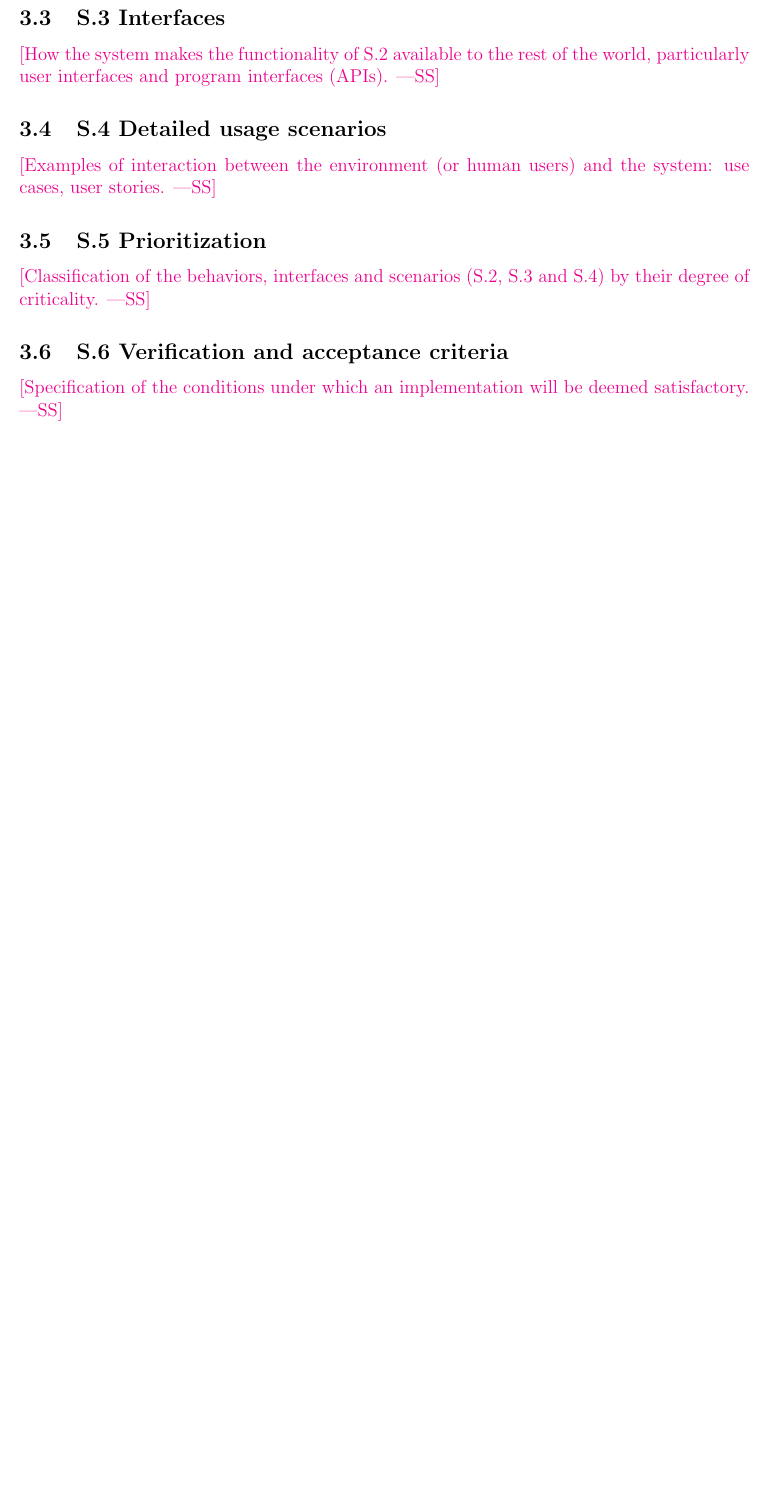
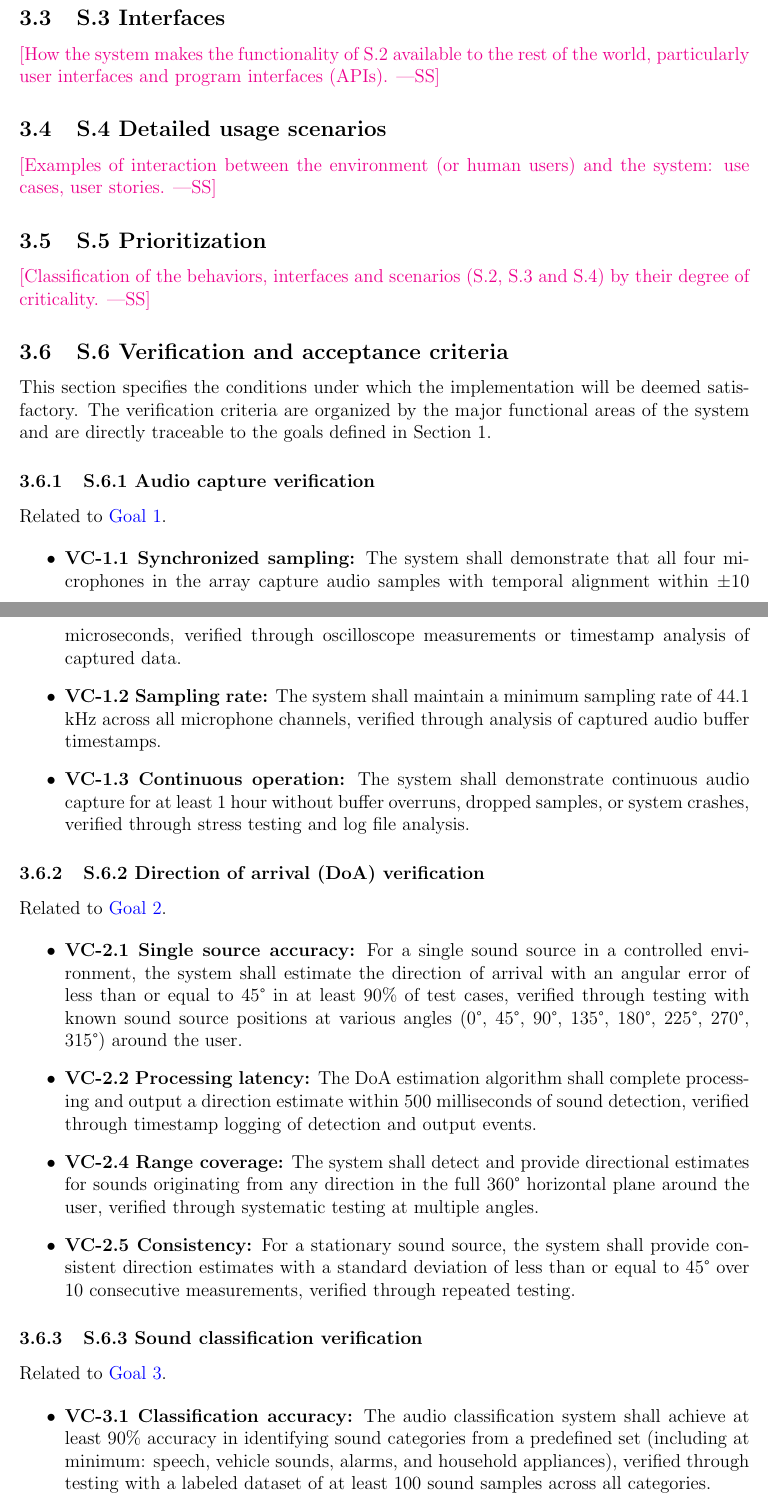
Before and after one commit to Team6-SixSense/audio360, a LaTeX document (docs/SRS/SRS.tex): part of page 10 of 15 before the commit and two parts of pages 11 and 12 of 18 after it, the two joined at a grey line, cut so that both start at the same text, the shorter picture padded with empty space. Compiled offline with pdfLaTeX.

Commit message:
Add verification and acceptance criteria

```diff
--- a/docs/SRS/SRS.tex
+++ b/docs/SRS/SRS.tex
@@ -439,4 +439,67 @@ environment to create a single multi-channel audio signal.
 \wss{Classification of the behaviors, interfaces and scenarios (S.2, S.3 and S.4) by their degree of criticality.}
 
 \subsection{S.6 Verification and acceptance criteria}
-\wss{Specification of the conditions under which an implementation will be deemed satisfactory.}
+
+This section specifies the conditions under which the implementation will be
+deemed satisfactory. The verification criteria are organized by the major
+functional areas of the system and are directly traceable to the goals
+defined in Section 1.
+
+\subsubsection{S.6.1 Audio capture verification}
+
+Related to \hyperref[goal:audio_capture]{Goal 1}.
+
+\begin{itemize}
+\item \textbf{VC-1.1 Synchronized sampling:} The system shall demonstrate that
+all four microphones in the array capture audio samples with temporal alignment
+within ±10 microseconds, verified through oscilloscope measurements or
+timestamp analysis of captured data.
+
+\item \textbf{VC-1.2 Sampling rate:} The system shall maintain a minimum
+sampling rate of 44.1 kHz across all microphone channels, verified through
+analysis of captured audio buffer timestamps.
+
+\item \textbf{VC-1.3 Continuous operation:} The system shall demonstrate
+continuous audio capture for at least 1 hour without buffer overruns,
+dropped samples, or system crashes, verified through stress testing and
+log file analysis.
+\end{itemize}
+
+\subsubsection{S.6.2 Direction of arrival (DoA) verification}
+
+Related to \hyperref[goal:audio_direction_analysis]{Goal 2}.
+
+\begin{itemize}
+\item \textbf{VC-2.1 Single source accuracy:} For a single sound source in
+a controlled environment, the system shall estimate the direction of arrival
+with an angular error of less than or equal to 45° in at least 90\% of
+test cases, verified
+through testing with known sound source positions at various angles (0°, 45°,
+90°, 135°, 180°, 225°, 270°, 315°) around the user.
+
+\item \textbf{VC-2.2 Processing latency:} The DoA estimation algorithm shall
+complete processing and output a direction estimate within 500 milliseconds
+of sound detection, verified through timestamp logging of detection and
+output events.
+
+\item \textbf{VC-2.4 Range coverage:} The system shall detect and provide
+directional estimates for sounds originating from any direction in the full
+360° horizontal plane around the user, verified through systematic testing
+at multiple angles.
+
+\item \textbf{VC-2.5 Consistency:} For a stationary sound source, the system
+shall provide consistent direction estimates with a standard deviation of
+less than or equal to 45° over 10 consecutive measurements,
+verified through repeated testing.
+\end{itemize}
+
+\subsubsection{S.6.3 Sound classification verification}
+
+Related to \hyperref[goal:audio_identification_analysis]{Goal 3}.
+
+\begin{itemize}
+\item \textbf{VC-3.1 Classification accuracy:} The audio classification system
+shall achieve at least 90\% accuracy in identifying sound categories from a
+predefined set (including at minimum: speech, vehicle sounds, alarms, and
+household appliances), verified through testing with a labeled dataset of at
+least 100 sound samples across all categories.
@@ -442,0 +516 @@ environment to create a single multi-channel audio signal.
+\item \textbf{VC-3.4 Handling unknown sounds:} The system shall gracefully
```
Also changed, not shown: docs/SRS/SRS.tex (59 more changed lines).
